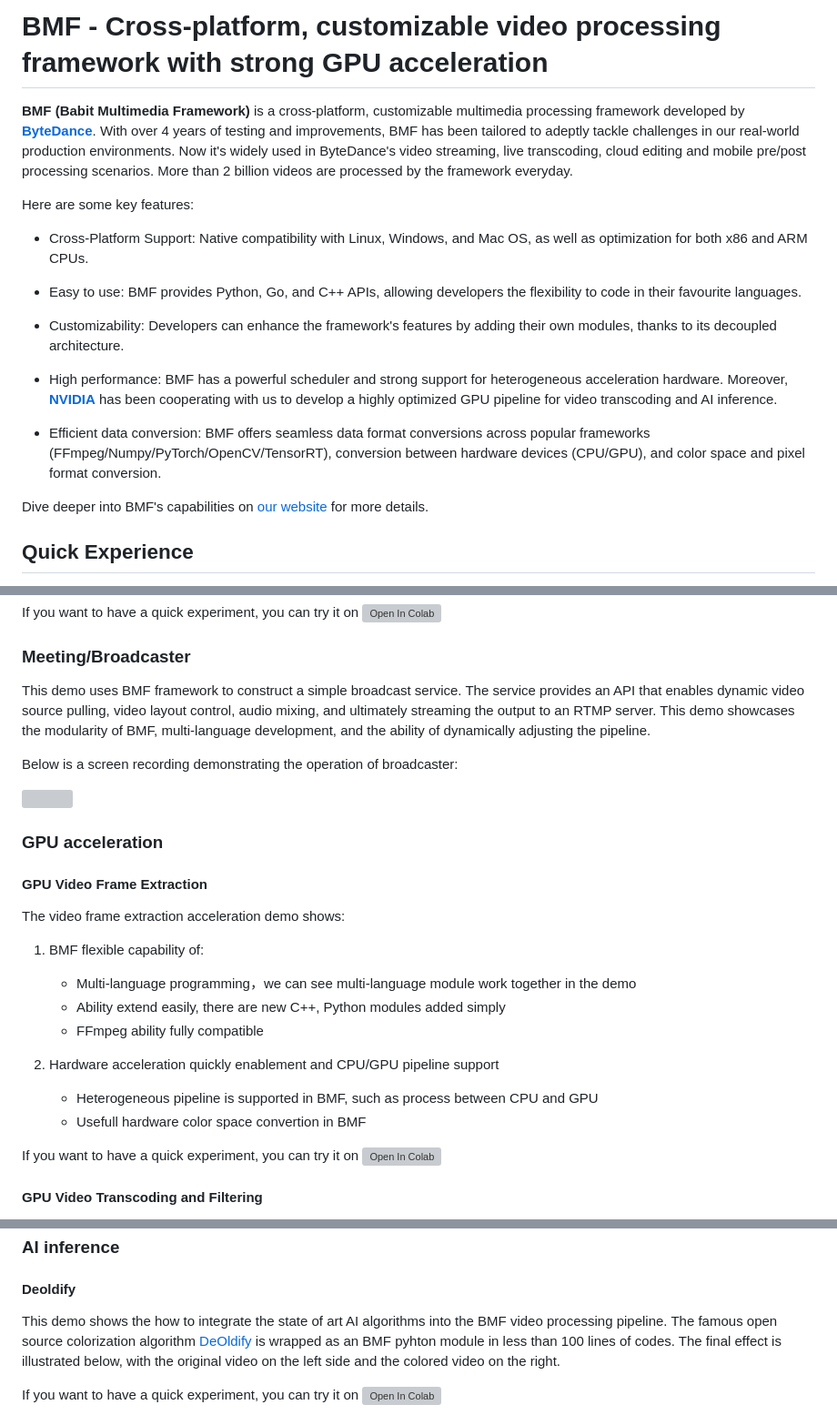
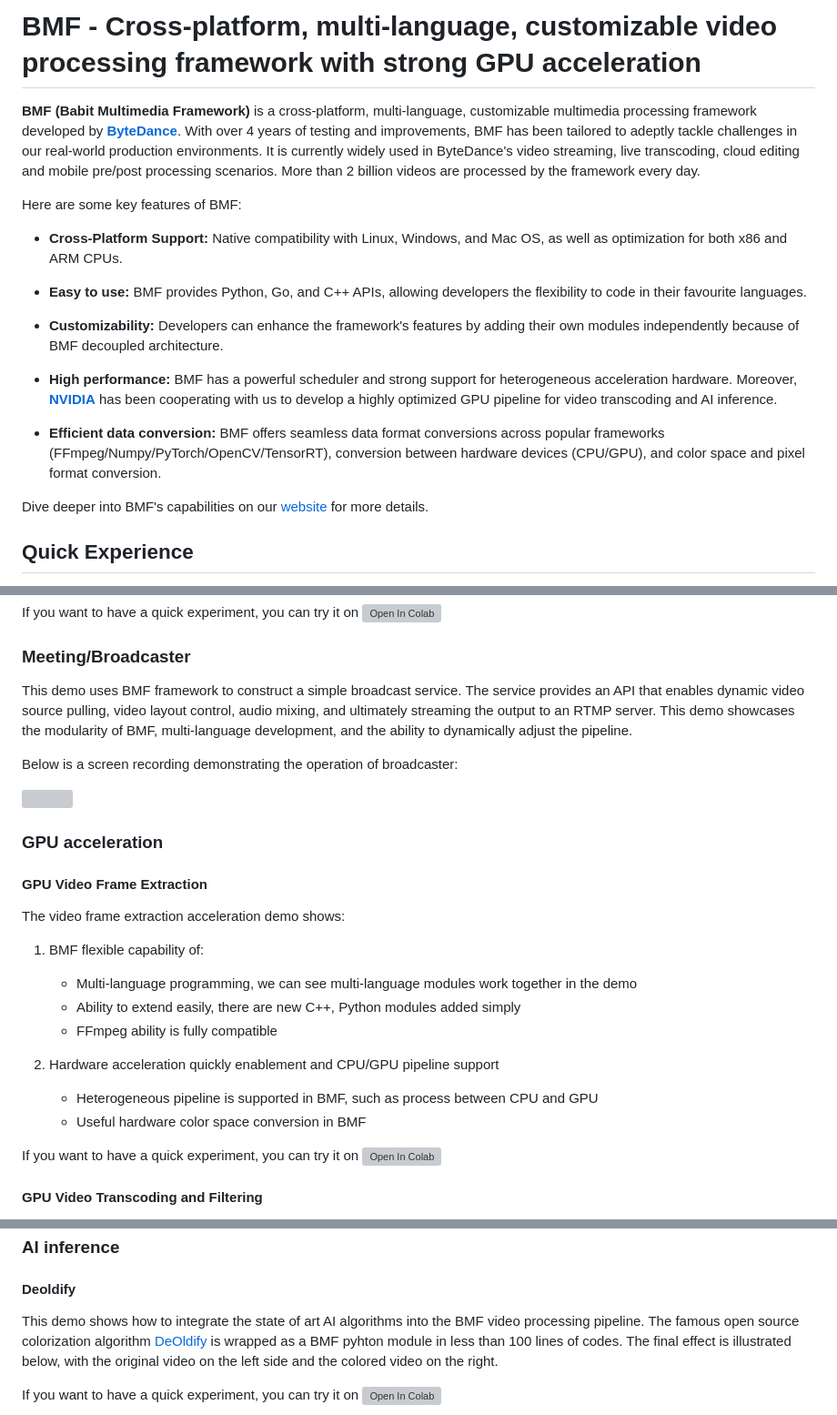
Before and after one commit to BabitMF/bmf, a Markdown page: README.md, 3 parts joined by grey strips. Shown at 91% size. GitHub-like rendering; grey boxes are pictures that could not be loaded.

```diff
--- a/README.md
+++ b/README.md
@@ -1,21 +1,21 @@
-# BMF - Cross-platform, customizable video processing framework with strong GPU acceleration
+# BMF - Cross-platform, multi-language, customizable video processing framework with strong GPU acceleration
 
-**BMF (Babit Multimedia Framework)** is a cross-platform, customizable multimedia processing framework developed by [**ByteDance**](https://www.bytedance.com/en).
-With over 4 years of testing and improvements, BMF has been tailored to adeptly tackle challenges in our real-world production environments. Now it's widely used in ByteDance's video streaming, live transcoding, cloud editing and mobile pre/post processing scenarios. More than 2 billion videos are processed by the framework everyday.
+**BMF (Babit Multimedia Framework)** is a cross-platform, multi-language, customizable multimedia processing framework developed by [**ByteDance**](https://www.bytedance.com/en).
+With over 4 years of testing and improvements, BMF has been tailored to adeptly tackle challenges in our real-world production environments. It is currently widely used in ByteDance's video streaming, live transcoding, cloud editing and mobile pre/post processing scenarios. More than 2 billion videos are processed by the framework every day.
 
-Here are some key features:
+Here are some key features of BMF:
 
-- Cross-Platform Support: Native compatibility with Linux, Windows, and Mac OS, as well as optimization for both x86 and ARM CPUs.
+- **Cross-Platform Support:** Native compatibility with Linux, Windows, and Mac OS, as well as optimization for both x86 and ARM CPUs.
 
-- Easy to use: BMF provides Python, Go, and C++ APIs, allowing developers the flexibility to code in their favourite languages.
+- **Easy to use:** BMF provides Python, Go, and C++ APIs, allowing developers the flexibility to code in their favourite languages.
 
-- Customizability: Developers can enhance the framework's features by adding their own modules, thanks to its decoupled architecture.
+- **Customizability:** Developers can enhance the framework's features by adding their own modules independently because of BMF decoupled architecture.
 
-- High performance: BMF has a powerful scheduler and strong support for heterogeneous acceleration hardware. Moreover, [**NVIDIA**](https://www.nvidia.com/) has been cooperating with us to develop a highly optimized GPU pipeline for video transcoding and AI inference.
+- **High performance:** BMF has a powerful scheduler and strong support for heterogeneous acceleration hardware. Moreover, [**NVIDIA**](https://www.nvidia.com/) has been cooperating with us to develop a highly optimized GPU pipeline for video transcoding and AI inference.
 
-- Efficient data conversion: BMF offers seamless data format conversions across popular frameworks (FFmpeg/Numpy/PyTorch/OpenCV/TensorRT), conversion between hardware devices (CPU/GPU), and color space and pixel format conversion.
+- **Efficient data conversion:** BMF offers seamless data format conversions across popular frameworks (FFmpeg/Numpy/PyTorch/OpenCV/TensorRT), conversion between hardware devices (CPU/GPU), and color space and pixel format conversion.
 
-Dive deeper into BMF's capabilities on [our website](https://babitmf.github.io/) for more details.
+Dive deeper into BMF's capabilities on our [website](https://babitmf.github.io/) for more details.
 
 ## Quick Experience
 In this section, we will directly showcase the capabilities of the BMF framework around five dimensions: **Transcode**, **Edit**, **Meeting/Broadcaster**, **GPU acceleration**, and **AI Inference**. For all the demos provided below, corresponding implementations and documentation are available on Google Colab, allowing you to experience them intuitively.
@@ -31,7 +31,7 @@ The Edit Demo will show you how to implement a high-complexity audio and video e
 If you want to have a quick experiment, you can try it on [![Open In Colab](https://colab.research.google.com/assets/colab-badge.svg)](https://colab.research.google.com/github/BabitMF/bmf/blob/master/bmf/demo/edit/bmf_edit_python.ipynb)
 
 ### Meeting/Broadcaster
-This demo uses BMF framework to construct a simple broadcast service. The service provides an API that enables dynamic video source pulling, video layout control, audio mixing, and ultimately streaming the output to an RTMP server. This demo showcases the modularity of BMF, multi-language development, and the ability of dynamically adjusting the pipeline.
+This demo uses BMF framework to construct a simple broadcast service. The service provides an API that enables dynamic video source pulling, video layout control, audio mixing, and ultimately streaming the output to an RTMP server. This demo showcases the modularity of BMF, multi-language development, and the ability to dynamically adjust the pipeline.
 
 Below is a screen recording demonstrating the operation of broadcaster:
 
@@ -44,14 +44,14 @@ Below is a screen recording demonstrating the operation of broadcaster:
 The video frame extraction acceleration demo shows:
 1. BMF flexible capability of:
 
-   *   Multi-language programming，we can see multi-language module work together in the demo
-   *   Ability extend easily, there are new C++, Python modules added simply
-   *   FFmpeg ability fully compatible
+   *   Multi-language programming, we can see multi-language modules work together in the demo
+   *   Ability to extend easily, there are new C++, Python modules added simply
+   *   FFmpeg ability is fully compatible
 
 2. Hardware acceleration quickly enablement and CPU/GPU pipeline support
 
    *   Heterogeneous pipeline is supported in BMF, such as process between CPU and GPU
-   *   Usefull hardware color space convertion in BMF
+   *   Useful hardware color space conversion in BMF
 
 If you want to have a quick experiment, you can try it on [![Open In Colab](https://colab.research.google.com/assets/colab-badge.svg)](https://colab.research.google.com/github/BabitMF/bmf/blob/master/bmf/demo/video_frame_extraction/video_frame_extraction_acceleration.ipynb)
 
@@ -72,7 +72,7 @@ If you want to have a quick experiment, you can try it on [![Open In Colab](http
 
 #### Deoldify
 
-This demo shows the how to integrate the state of art AI algorithms into the BMF video processing pipeline. The famous open source colorization algorithm [DeOldify](https://github.com/jantic/DeOldify) is wrapped as an BMF pyhton module in less than 100 lines of codes. The final effect is illustrated below, with the original video on the left side and the colored video on the right.
+This demo shows how to integrate the state of art AI algorithms into the BMF video processing pipeline. The famous open source colorization algorithm [DeOldify](https://github.com/jantic/DeOldify) is wrapped as a BMF pyhton module in less than 100 lines of codes. The final effect is illustrated below, with the original video on the left side and the colored video on the right.
 
 If you want to have a quick experiment, you can try it on [![Open In Colab](https://colab.research.google.com/assets/colab-badge.svg)](https://colab.research.google.com/github/BabitMF/bmf/blob/master/bmf/demo/colorization_python/deoldify_demo_colab.ipynb)
 
```
Also changed, not shown: other parts of README.md (+2 -2 lines).
